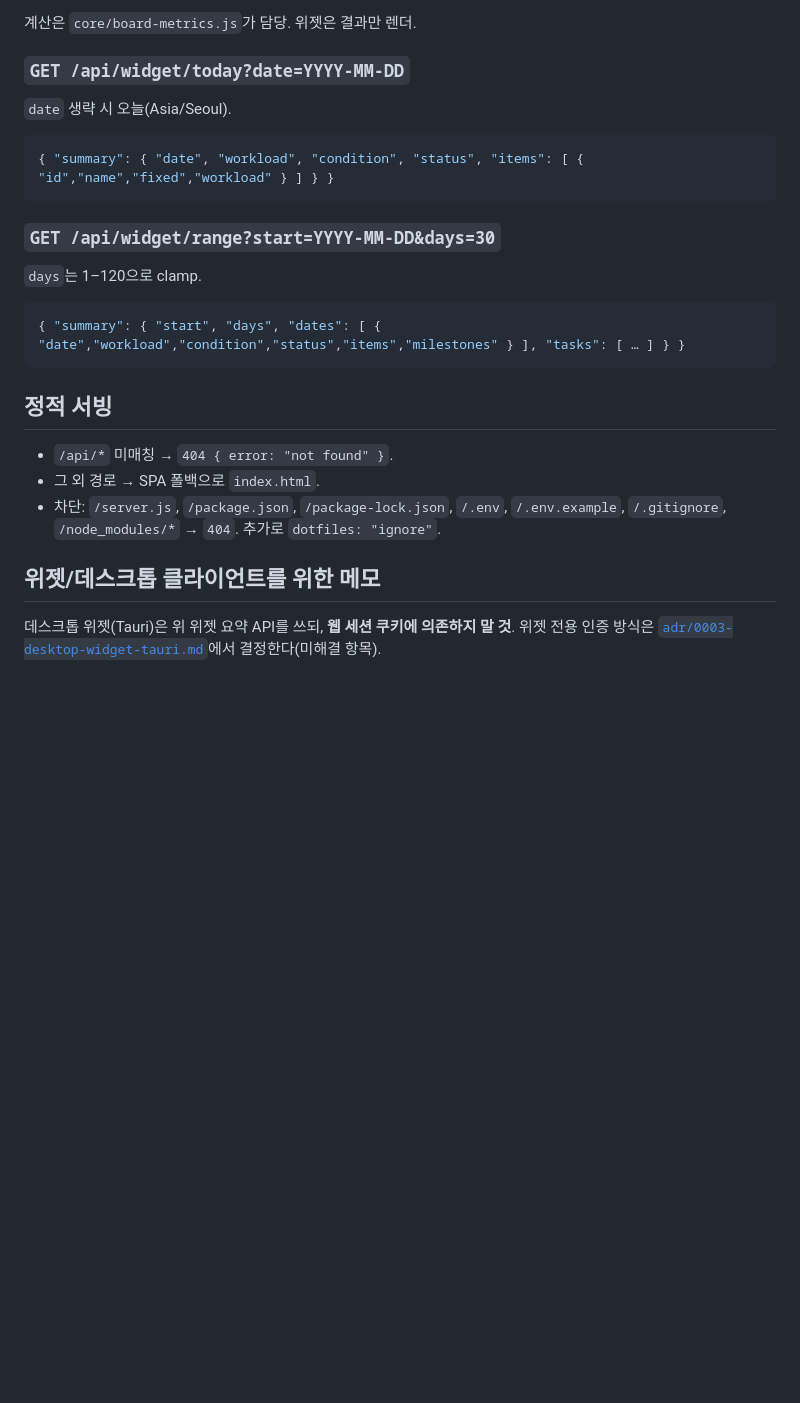
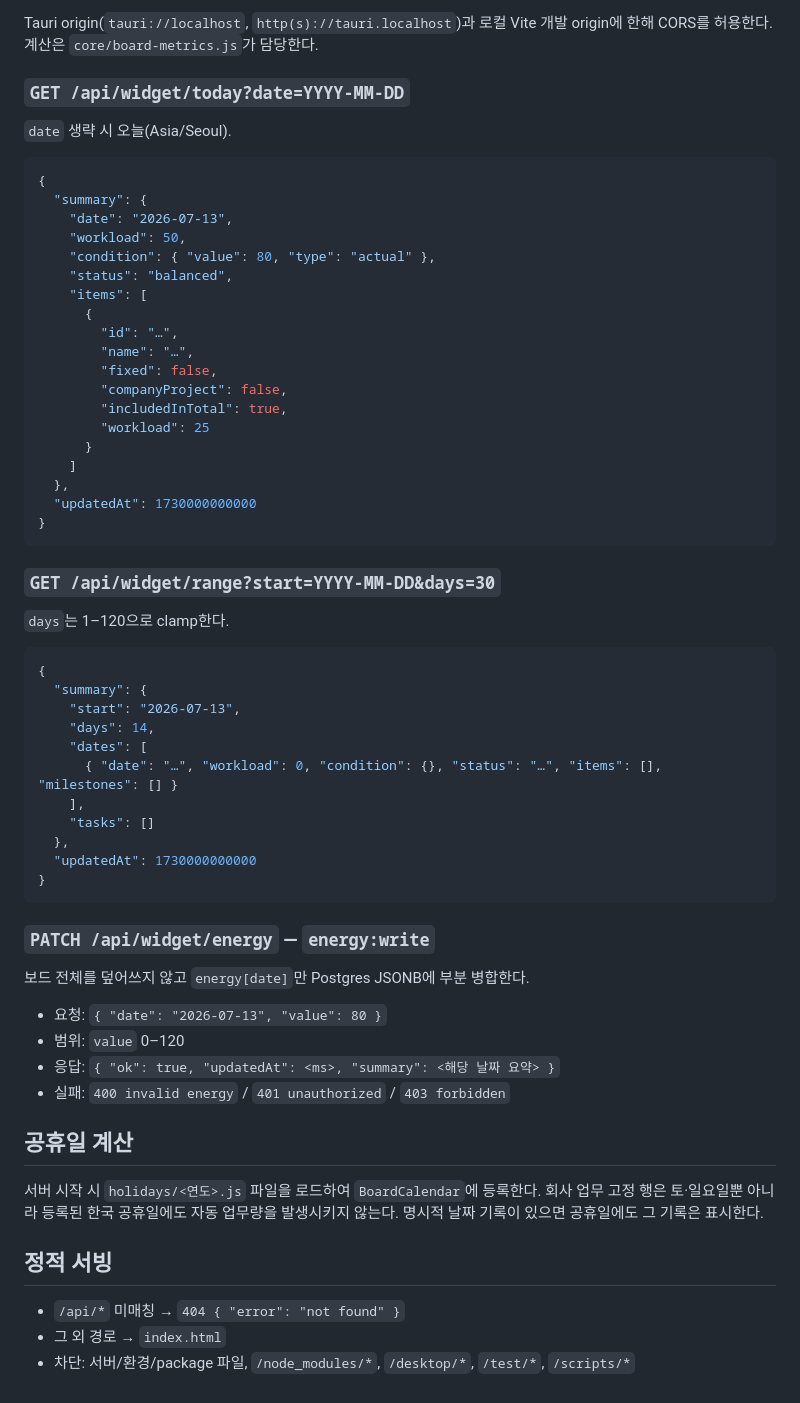
Before and after one commit to sngmng6506/calendar-memo, a Markdown page: docs/API.md, the part around one of its changes. Rendered like a GitHub page; blank space fills up the shorter version.

````diff
--- a/docs/API.md
+++ b/docs/API.md
@@ -55,27 +85,68 @@
 
-계산은 `core/board-metrics.js`가 담당. 위젯은 결과만 렌더.
+Tauri origin(`tauri://localhost`, `http(s)://tauri.localhost`)과 로컬 Vite 개발 origin에 한해 CORS를
+허용한다. 계산은 `core/board-metrics.js`가 담당한다.
 
 ### `GET /api/widget/today?date=YYYY-MM-DD`
+
 `date` 생략 시 오늘(Asia/Seoul).
+
 ```json
-{ "summary": { "date", "workload", "condition", "status", "items": [ { "id","name","fixed","workload" } ] } }
+{
+  "summary": {
+    "date": "2026-07-13",
+    "workload": 50,
+    "condition": { "value": 80, "type": "actual" },
+    "status": "balanced",
+    "items": [
+      {
+        "id": "…",
+        "name": "…",
+        "fixed": false,
+        "companyProject": false,
+        "includedInTotal": true,
+        "workload": 25
+      }
+    ]
+  },
+  "updatedAt": 1730000000000
+}
 ```
 
 ### `GET /api/widget/range?start=YYYY-MM-DD&days=30`
-`days`는 1–120으로 clamp.
+
+`days`는 1–120으로 clamp한다.
+
 ```json
-{ "summary": { "start", "days", "dates": [ { "date","workload","condition","status","items","milestones" } ], "tasks": [ … ] } }
+{
+  "summary": {
+    "start": "2026-07-13",
+    "days": 14,
+    "dates": [
+      { "date": "…", "workload": 0, "condition": {}, "status": "…", "items": [], "milestones": [] }
+    ],
+    "tasks": []
+  },
+  "updatedAt": 1730000000000
+}
 ```
+
+### `PATCH /api/widget/energy` — `energy:write`
+
+보드 전체를 덮어쓰지 않고 `energy[date]`만 Postgres JSONB에 부분 병합한다.
+
+- 요청: `{ "date": "2026-07-13", "value": 80 }`
+- 범위: `value` 0–120
+- 응답: `{ "ok": true, "updatedAt": <ms>, "summary": <해당 날짜 요약> }`
+- 실패: `400 invalid energy` / `401 unauthorized` / `403 forbidden`
+
+## 공휴일 계산
+
+서버 시작 시 `holidays/<연도>.js` 파일을 로드하여 `BoardCalendar`에 등록한다. 회사 업무 고정 행은
+토·일요일뿐 아니라 등록된 한국 공휴일에도 자동 업무량을 발생시키지 않는다. 명시적 날짜 기록이 있으면
+공휴일에도 그 기록은 표시한다.
 
 ## 정적 서빙
 
-- `/api/*` 미매칭 → `404 { error: "not found" }`.
-- 그 외 경로 → SPA 폴백으로 `index.html`.
-- 차단: `/server.js`, `/package.json`, `/package-lock.json`, `/.env`, `/.env.example`,
-  `/.gitignore`, `/node_modules/*` → `404`. 추가로 `dotfiles: "ignore"`.
-
-## 위젯/데스크톱 클라이언트를 위한 메모
-
-데스크톱 위젯(Tauri)은 위 위젯 요약 API를 쓰되, **웹 세션 쿠키에 의존하지 말 것**.
-위젯 전용 인증 방식은 [`adr/0003-desktop-widget-tauri.md`](./adr/0003-desktop-widget-tauri.md)에서
-결정한다(미해결 항목).
+- `/api/*` 미매칭 → `404 { "error": "not found" }`
+- 그 외 경로 → `index.html`
+- 차단: 서버/환경/package 파일, `/node_modules/*`, `/desktop/*`, `/test/*`, `/scripts/*`
````
Also changed, not shown: other parts of docs/API.md (+48 -18 lines).
